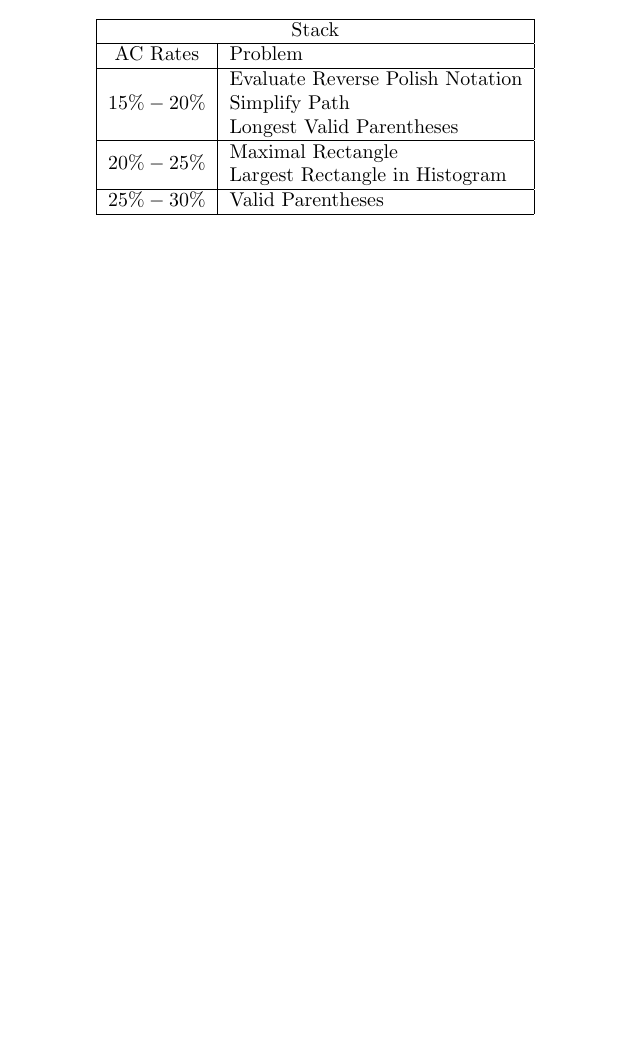
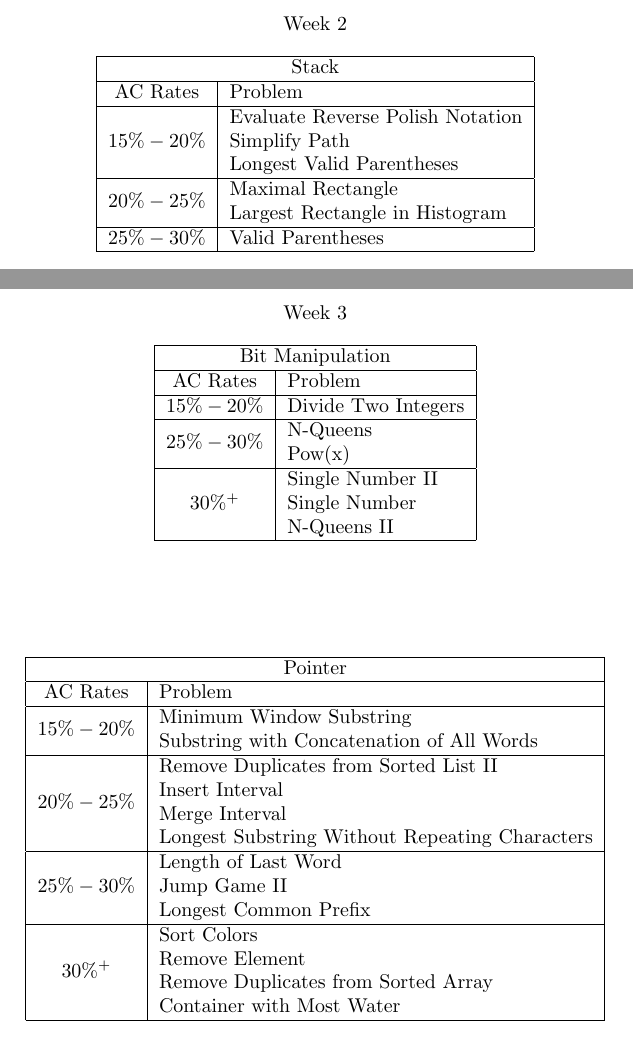
Before and after one commit to rickyye14/leetcode, a LaTeX document (docs/leetcode_category.tex): part of page 5 of 7 before the commit and two parts of pages 6 and 7 of 8 after it, the two joined at a grey line, cut at the place of the change, the shorter picture padded with empty space. Compiled offline with pdfLaTeX.

Commit message:
update docs

```diff
--- a/docs/leetcode_category.tex
+++ b/docs/leetcode_category.tex
@@ -203,7 +208,11 @@
       \hline
   \end{tabular}
 
-  \vspace{20mm}
+  \pagebreak
+
+  \begin{center}
+    Week 2
+  \end{center}
 
   \begin{tabular}{|c|l|}
       \hline
@@ -258,6 +269,56 @@
           & Search Insert Position  \\
       \hline
   \end{tabular}
+
+  \pagebreak
+
+  \begin{center}
+    Week 3
+  \end{center}
+  \begin{tabular}{|c|l|}
+      \hline
+      \multicolumn{2}{|c|}{Bit Manipulation} \\
+      \hline
+      AC Rates      &   Problem     \\
+      \hline
+      \multirow{1}{*}{$15\%-20\%$}  &    Divide Two Integers    \\
+      \hline
+      \multirow{2}{*}{$25\%-30\%$}  &    N-Queens    \\
+          & Pow(x)  \\
+      \hline
+      \multirow{3}{*}{$30\%^+$}  &  Single Number II  \\
+          & Single Number \\
+          & N-Queens II  \\
+      \hline
+  \end{tabular}
+
+  \vspace{20mm}
+  \begin{tabular}{|c|l|}
+      \hline
+      \multicolumn{2}{|c|}{Pointer} \\
+      \hline
+      AC Rates      &   Problem     \\
+      \hline
+      \multirow{2}{*}{$15\%-20\%$}  &    Minimum Window Substring    \\
+          & Substring with Concatenation of All Words \\
+      \hline
+      \multirow{4}{*}{$20\%-25\%$}  &    Remove Duplicates from Sorted List II    \\
+          & Insert Interval \\
+          & Merge Interval  \\
+          & Longest Substring Without Repeating Characters  \\
+      \hline
+      \multirow{3}{*}{$25\%-30\%$}  &    Length of Last Word    \\
+          & Jump Game II  \\
+          & Longest Common Prefix \\
+      \hline
+      \multirow{4}{*}{$30\%^+$}  &  Sort Colors  \\
+          & Remove Element \\
+          & Remove Duplicates from Sorted Array  \\
+          & Container with Most Water \\
+      \hline
+  \end{tabular}
+
+
   \pagebreak
 
   \begin{tabular}{|c|l|}
```
Also changed, not shown: docs/leetcode_category.tex (13 more changed lines).
